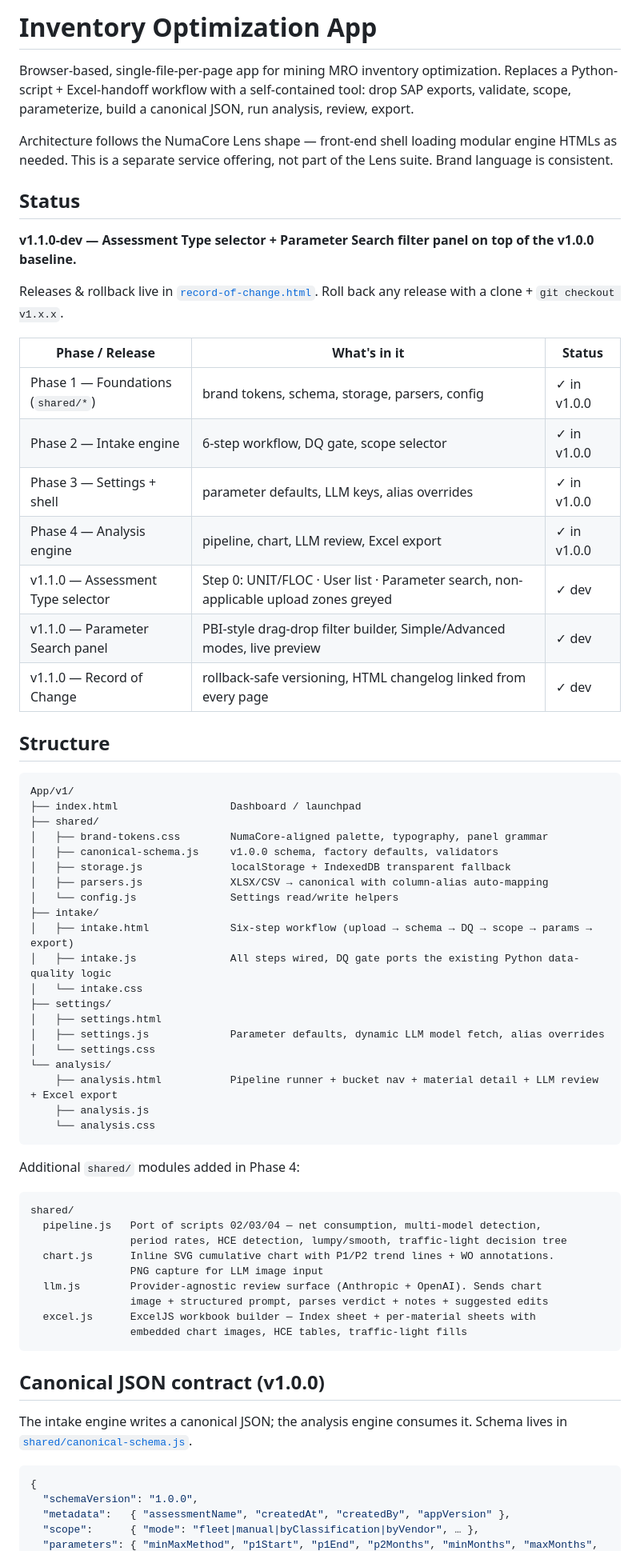
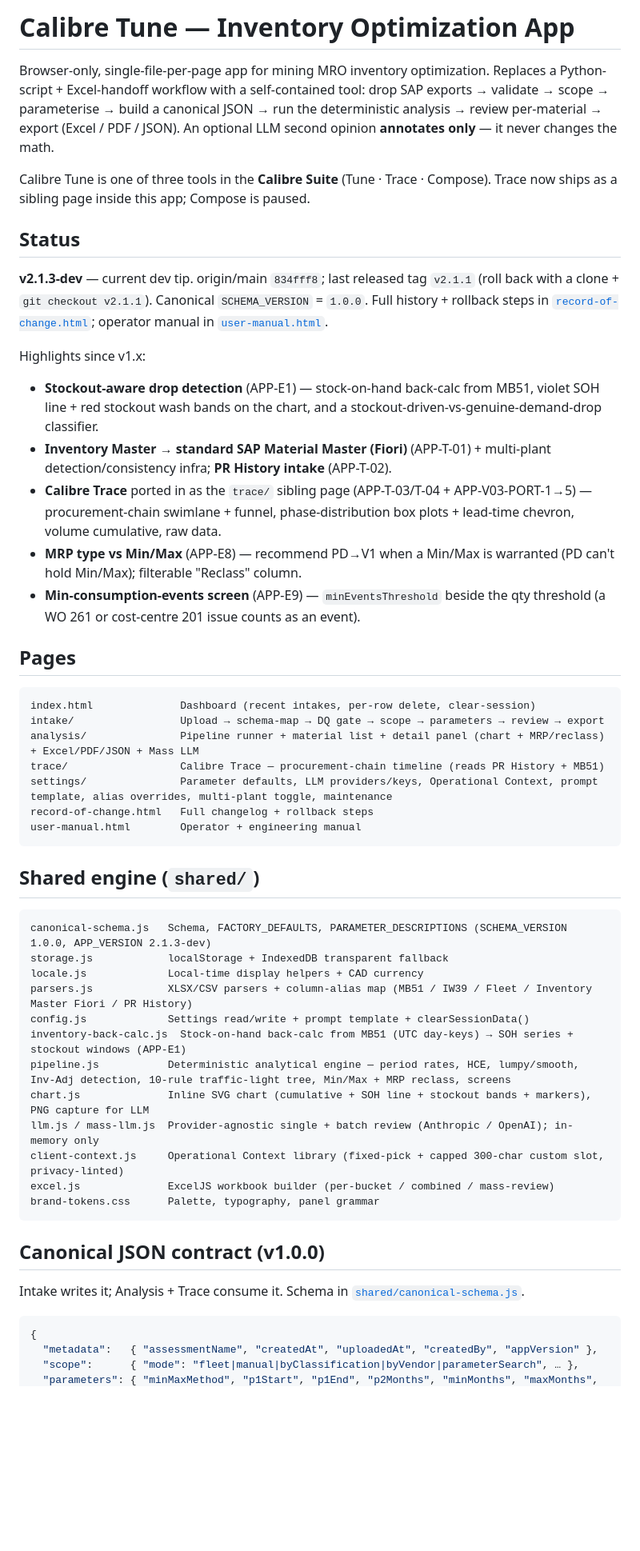
Before and after one commit to aisandbox-bj/Inventory_Optimization, a Markdown page: README.md, the part around one of its changes. Shown at 80% size. GitHub-like rendering; blank space fills up the shorter version.

Commit message:
v2.1.3-dev README: rebuild app README to the current v2.1.3-dev surface
Was stranded at v1.1.0-dev. Now reflects: all pages incl Trace (sibling page);
the full shared-module list (inventory-back-calc / mass-llm / client-context /
locale); current canonical params (minEventsThreshold, socBackCalcMonths, WR
thresholds, prHistory); 5 scope modes incl parameterSearch; the dual screening;
and the current feature set (APP-E1 / T-01 / T-02 / E8 / E9 / Trace port).

Co-Authored-By: Claude Opus 4.8 <noreply@anthropic.com>

````diff
--- a/README.md
+++ b/README.md
@@ -1,71 +1,55 @@
-# Inventory Optimization App
+# Calibre Tune — Inventory Optimization App
 
-Browser-based, single-file-per-page app for mining MRO inventory optimization. Replaces a Python-script + Excel-handoff workflow with a self-contained tool: drop SAP exports, validate, scope, parameterize, build a canonical JSON, run analysis, review, export.
+Browser-only, single-file-per-page app for mining MRO inventory optimization. Replaces a Python-script + Excel-handoff workflow with a self-contained tool: drop SAP exports → validate → scope → parameterise → build a canonical JSON → run the deterministic analysis → review per-material → export (Excel / PDF / JSON). An optional LLM second opinion **annotates only** — it never changes the math.
 
-Architecture follows the NumaCore Lens shape — front-end shell loading modular engine HTMLs as needed. This is a separate service offering, not part of the Lens suite. Brand language is consistent.
+Calibre Tune is one of three tools in the **Calibre Suite** (Tune · Trace · Compose). Trace now ships as a sibling page inside this app; Compose is paused.
 
 ## Status
 
-**v1.1.0-dev — Assessment Type selector + Parameter Search filter panel on top of the v1.0.0 baseline.**
+**v2.1.3-dev** — current dev tip. origin/main `834fff8`; last released tag `v2.1.1` (roll back with a clone + `git checkout v2.1.1`). Canonical `SCHEMA_VERSION` = `1.0.0`. Full history + rollback steps in [`record-of-change.html`](record-of-change.html); operator manual in [`user-manual.html`](user-manual.html).
 
-Releases & rollback live in [`record-of-change.html`](record-of-change.html). Roll back any release with a clone + `git checkout v1.x.x`.
+Highlights since v1.x:
+- **Stockout-aware drop detection** (APP-E1) — stock-on-hand back-calc from MB51, violet SOH line + red stockout wash bands on the chart, and a stockout-driven-vs-genuine-demand-drop classifier.
+- **Inventory Master → standard SAP Material Master (Fiori)** (APP-T-01) + multi-plant detection/consistency infra; **PR History intake** (APP-T-02).
+- **Calibre Trace** ported in as the `trace/` sibling page (APP-T-03/T-04 + APP-V03-PORT-1→5) — procurement-chain swimlane + funnel, phase-distribution box plots + lead-time chevron, volume cumulative, raw data.
+- **MRP type vs Min/Max** (APP-E8) — recommend PD→V1 when a Min/Max is warranted (PD can't hold Min/Max); filterable "Reclass" column.
+- **Min-consumption-events screen** (APP-E9) — `minEventsThreshold` beside the qty threshold (a WO 261 or cost-centre 201 issue counts as an event).
 
-| Phase / Release | What's in it | Status |
-|---|---|---|
-| Phase 1 — Foundations (`shared/*`) | brand tokens, schema, storage, parsers, config | ✓ in v1.0.0 |
-| Phase 2 — Intake engine | 6-step workflow, DQ gate, scope selector | ✓ in v1.0.0 |
-| Phase 3 — Settings + shell | parameter defaults, LLM keys, alias overrides | ✓ in v1.0.0 |
-| Phase 4 — Analysis engine | pipeline, chart, LLM review, Excel export | ✓ in v1.0.0 |
-| v1.1.0 — Assessment Type selector | Step 0: UNIT/FLOC · User list · Parameter search, non-applicable upload zones greyed | ✓ dev |
-| v1.1.0 — Parameter Search panel | PBI-style drag-drop filter builder, Simple/Advanced modes, live preview | ✓ dev |
-| v1.1.0 — Record of Change | rollback-safe versioning, HTML changelog linked from every page | ✓ dev |
-
-## Structure
+## Pages
 
 ```
-App/v1/
-├── index.html                  Dashboard / launchpad
-├── shared/
-│   ├── brand-tokens.css        NumaCore-aligned palette, typography, panel grammar
-│   ├── canonical-schema.js     v1.0.0 schema, factory defaults, validators
-│   ├── storage.js              localStorage + IndexedDB transparent fallback
-│   ├── parsers.js              XLSX/CSV → canonical with column-alias auto-mapping
-│   └── config.js               Settings read/write helpers
-├── intake/
-│   ├── intake.html             Six-step workflow (upload → schema → DQ → scope → params → export)
-│   ├── intake.js               All steps wired, DQ gate ports the existing Python data-quality logic
-│   └── intake.css
-├── settings/
-│   ├── settings.html
-│   ├── settings.js             Parameter defaults, dynamic LLM model fetch, alias overrides
-│   └── settings.css
-└── analysis/
-    ├── analysis.html           Pipeline runner + bucket nav + material detail + LLM review + Excel export
-    ├── analysis.js
-    └── analysis.css
+index.html              Dashboard (recent intakes, per-row delete, clear-session)
+intake/                 Upload → schema-map → DQ gate → scope → parameters → review → export
+analysis/               Pipeline runner + material list + detail panel (chart + MRP/reclass) + Excel/PDF/JSON + Mass LLM
+trace/                  Calibre Trace — procurement-chain timeline (reads PR History + MB51)
+settings/               Parameter defaults, LLM providers/keys, Operational Context, prompt template, alias overrides, multi-plant toggle, maintenance
+record-of-change.html   Full changelog + rollback steps
+user-manual.html        Operator + engineering manual
 ```
 
-Additional `shared/` modules added in Phase 4:
+## Shared engine (`shared/`)
 
 ```
-shared/
-  pipeline.js   Port of scripts 02/03/04 — net consumption, multi-model detection,
-                period rates, HCE detection, lumpy/smooth, traffic-light decision tree
-  chart.js      Inline SVG cumulative chart with P1/P2 trend lines + WO annotations.
-                PNG capture for LLM image input
-  llm.js        Provider-agnostic review surface (Anthropic + OpenAI). Sends chart
-                image + structured prompt, parses verdict + notes + suggested edits
-  excel.js      ExcelJS workbook builder — Index sheet + per-material sheets with
-                embedded chart images, HCE tables, traffic-light fills
+canonical-schema.js   Schema, FACTORY_DEFAULTS, PARAMETER_DESCRIPTIONS (SCHEMA_VERSION 1.0.0, APP_VERSION 2.1.3-dev)
+storage.js            localStorage + IndexedDB transparent fallback
+locale.js             Local-time display helpers + CAD currency
+parsers.js            XLSX/CSV parsers + column-alias map (MB51 / IW39 / Fleet / Inventory Master Fiori / PR History)
+config.js             Settings read/write + prompt template + clearSessionData()
+inventory-back-calc.js  Stock-on-hand back-calc from MB51 (UTC day-keys) → SOH series + stockout windows (APP-E1)
+pipeline.js           Deterministic analytical engine — period rates, HCE, lumpy/smooth, Inv-Adj detection, 10-rule traffic-light tree, Min/Max + MRP reclass, screens
+chart.js              Inline SVG chart (cumulative + SOH line + stockout bands + markers), PNG capture for LLM
+llm.js / mass-llm.js  Provider-agnostic single + batch review (Anthropic / OpenAI); in-memory only
+client-context.js     Operational Context library (fixed-pick + capped 300-char custom slot, privacy-linted)
+excel.js              ExcelJS workbook builder (per-bucket / combined / mass-review)
+brand-tokens.css      Palette, typography, panel grammar
 ```
 
 ## Canonical JSON contract (v1.0.0)
 
-The intake engine writes a canonical JSON; the analysis engine consumes it. Schema lives in [`shared/canonical-schema.js`](shared/canonical-schema.js).
+Intake writes it; Analysis + Trace consume it. Schema in [`shared/canonical-schema.js`](shared/canonical-schema.js).
 
 ```json
 {
-  "schemaVersion": "1.0.0",
-  "metadata":   { "assessmentName", "createdAt", "createdBy", "appVersion" },
-  "scope":      { "mode": "fleet|manual|byClassification|byVendor", … },
+  "metadata":   { "assessmentName", "createdAt", "uploadedAt", "createdBy", "appVersion" },
+  "scope":      { "mode": "fleet|manual|byClassification|byVendor|parameterSearch", … },
   "parameters": { "minMaxMethod", "p1Start", "p1End", "p2Months", "minMonths", "maxMonths",
````
Also changed, not shown: other parts of README.md (+25 -24 lines).
